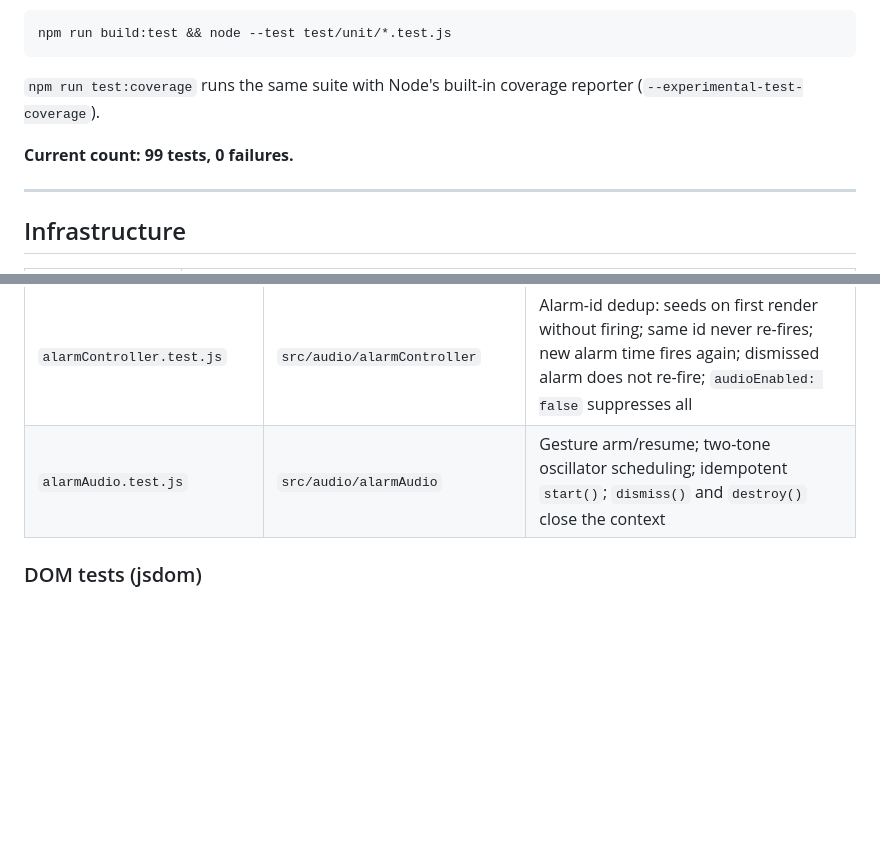
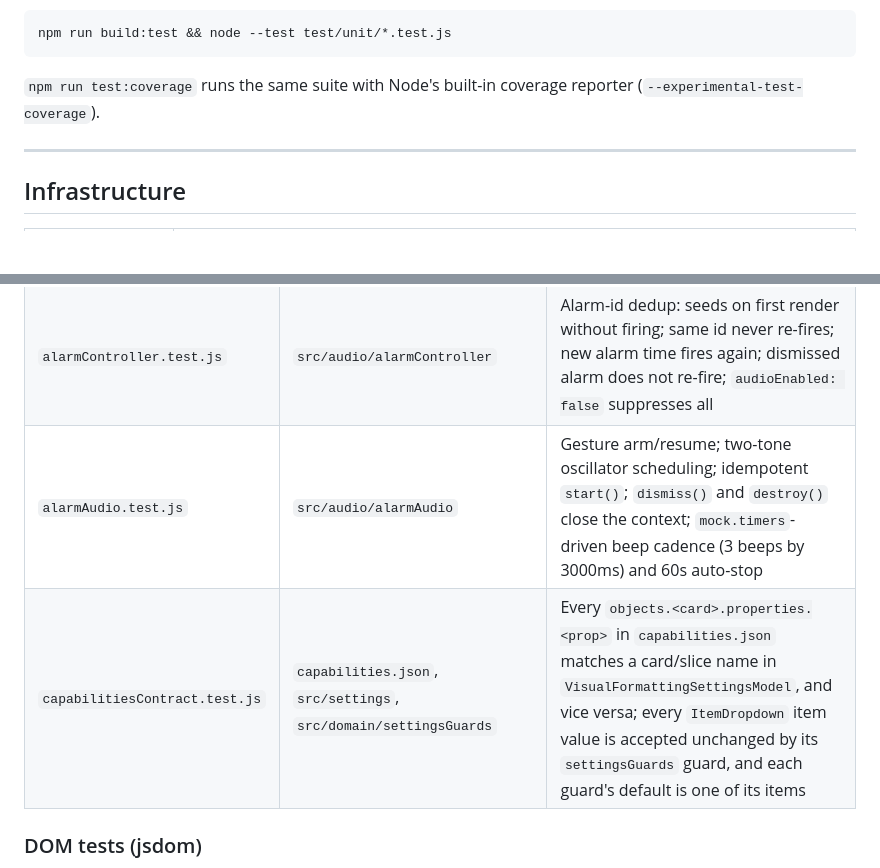
Before and after one commit to Umut-Demirhan-MBusAn/power_bi_bucket_health, a Markdown page: docs/TESTING.md, 2 parts joined by grey strips. GitHub-like rendering; blank space fills up the shorter version.

```diff
--- a/docs/TESTING.md
+++ b/docs/TESTING.md
@@ -16,8 +16,6 @@ npm run build:test && node --test test/unit/*.test.js
 `npm run test:coverage` runs the same suite with Node's built-in coverage reporter
 (`--experimental-test-coverage`).
 
-**Current count: 99 tests, 0 failures.**
-
 ---
 
 ## Infrastructure
@@ -52,7 +50,8 @@ These tests import compiled source directly and have no setup beyond `require`.
 | `settingsGuards.test.js` | `src/domain/settingsGuards` | `asWingSideAssignment`, `asComponentOrderDirection`, `asAlarmMotion` — valid values pass through; unknown values return defaults |
 | `wingSideAssignment.test.js` | `src/domain/wingSideAssignment` | All four assignment modes; order-sort before assignment |
 | `alarmController.test.js` | `src/audio/alarmController` | Alarm-id dedup: seeds on first render without firing; same id never re-fires; new alarm time fires again; dismissed alarm does not re-fire; `audioEnabled: false` suppresses all |
-| `alarmAudio.test.js` | `src/audio/alarmAudio` | Gesture arm/resume; two-tone oscillator scheduling; idempotent `start()`; `dismiss()` and `destroy()` close the context |
+| `alarmAudio.test.js` | `src/audio/alarmAudio` | Gesture arm/resume; two-tone oscillator scheduling; idempotent `start()`; `dismiss()` and `destroy()` close the context; `mock.timers`-driven beep cadence (3 beeps by 3000ms) and 60s auto-stop |
+| `capabilitiesContract.test.js` | `capabilities.json`, `src/settings`, `src/domain/settingsGuards` | Every `objects.<card>.properties.<prop>` in `capabilities.json` matches a card/slice name in `VisualFormattingSettingsModel`, and vice versa; every `ItemDropdown` item value is accepted unchanged by its `settingsGuards` guard, and each guard's default is one of its items |
 
 ### DOM tests (jsdom)
 
```
Also changed, not shown: other parts of docs/TESTING.md (+4 -12 lines).
